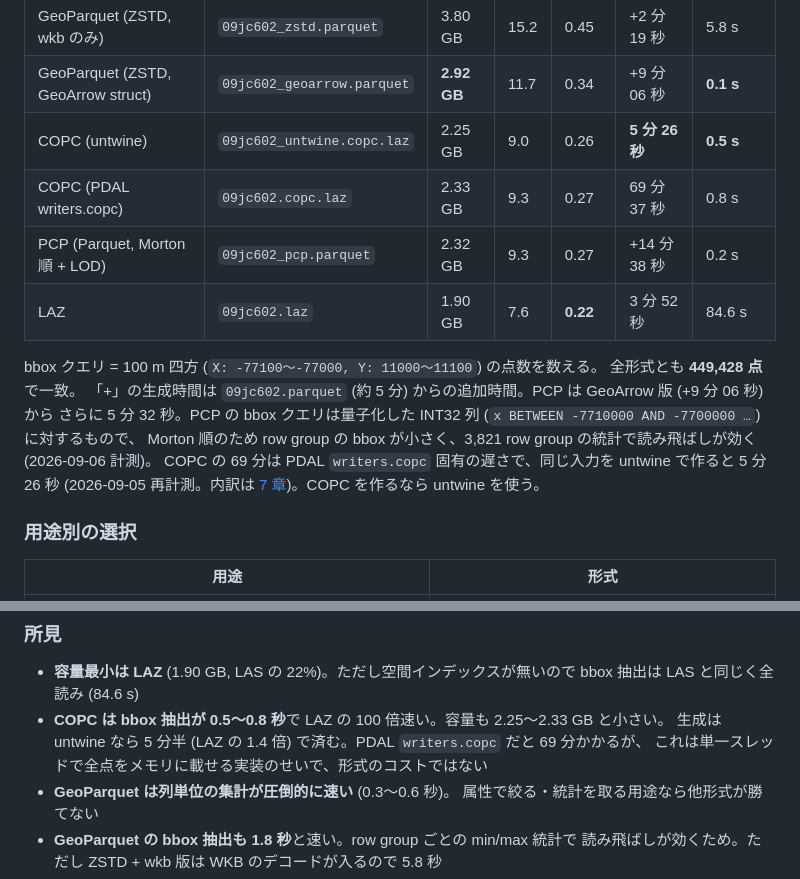
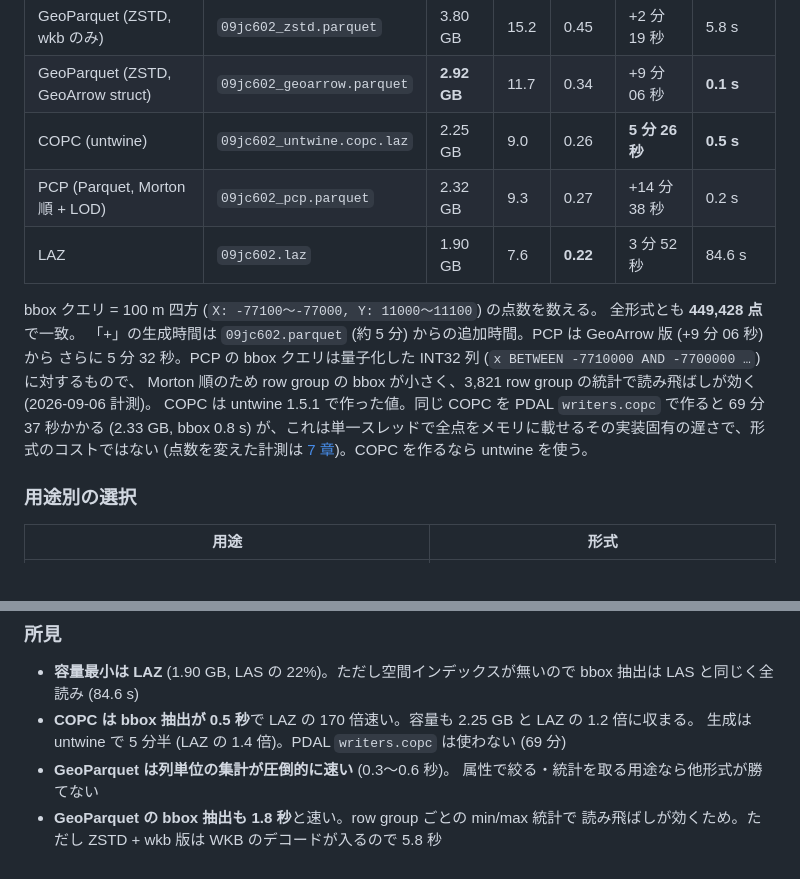
Before and after one commit to shiwaku/pointcloud-parquet-lab, a Markdown page: README.md, 2 parts joined by grey strips. Drawn GitHub-style.

Commit message:
README: keep only the untwine COPC row in the chapter 1 table
writers.copc numbers (69 min 37 s, 2.33 GB, 0.8 s) stay in chapter 7 with
the scaling experiment; chapter 1 notes them as an implementation cost.

Co-Authored-By: Claude Fable 5.1 <noreply@anthropic.com>
Claude-Session: https://claude.ai/code/session_01MBsF99bFwc3nPXg3BjpJRb

```diff
--- a/README.md
+++ b/README.md
@@ -25,7 +25,6 @@ LOD 付き Parquet (PCP) への変換スクリプトを含む。
 | GeoParquet (ZSTD, wkb のみ) | `09jc602_zstd.parquet` | 3.80 GB | 15.2 | 0.45 | +2 分 19 秒 | 5.8 s |
 | GeoParquet (ZSTD, GeoArrow struct) | `09jc602_geoarrow.parquet` | **2.92 GB** | 11.7 | 0.34 | +9 分 06 秒 | **0.1 s** |
 | COPC (untwine) | `09jc602_untwine.copc.laz` | 2.25 GB | 9.0 | 0.26 | **5 分 26 秒** | **0.5 s** |
-| COPC (PDAL writers.copc) | `09jc602.copc.laz` | 2.33 GB | 9.3 | 0.27 | 69 分 37 秒 | 0.8 s |
 | PCP (Parquet, Morton 順 + LOD) | `09jc602_pcp.parquet` | 2.32 GB | 9.3 | 0.27 | +14 分 38 秒 | 0.2 s |
 | LAZ | `09jc602.laz` | 1.90 GB | 7.6 | **0.22** | 3 分 52 秒 | 84.6 s |
 
@@ -34,8 +33,9 @@ bbox クエリ = 100 m 四方 (`X: -77100〜-77000, Y: 11000〜11100`) の点数
 「+」の生成時間は `09jc602.parquet` (約 5 分) からの追加時間。PCP は GeoArrow 版 (+9 分 06 秒) から
 さらに 5 分 32 秒。PCP の bbox クエリは量子化した INT32 列 (`x BETWEEN -7710000 AND -7700000 …`) に対するもので、
 Morton 順のため row group の bbox が小さく、3,821 row group の統計で読み飛ばしが効く (2026-09-06 計測)。
-COPC の 69 分は PDAL `writers.copc` 固有の遅さで、同じ入力を untwine で作ると 5 分 26 秒
-(2026-09-05 再計測。内訳は [7 章](#7-計測結果の詳細))。COPC を作るなら untwine を使う。
+COPC は untwine 1.5.1 で作った値。同じ COPC を PDAL `writers.copc` で作ると 69 分 37 秒かかる
+(2.33 GB, bbox 0.8 s) が、これは単一スレッドで全点をメモリに載せるその実装固有の遅さで、形式のコストではない
+(点数を変えた計測は [7 章](#copc-生成時間の切り分け-2026-09-05))。COPC を作るなら untwine を使う。
 
 ### 用途別の選択
 
@@ -56,9 +56,8 @@ GeoParquet そのままでも row group 単位の部分読みは効く ([10 章]
 
 - **容量最小は LAZ** (1.90 GB, LAS の 22%)。ただし空間インデックスが無いので
   bbox 抽出は LAS と同じく全読み (84.6 s)
-- **COPC は bbox 抽出が 0.5〜0.8 秒**で LAZ の 100 倍速い。容量も 2.25〜2.33 GB と小さい。
-  生成は untwine なら 5 分半 (LAZ の 1.4 倍) で済む。PDAL `writers.copc` だと 69 分かかるが、
-  これは単一スレッドで全点をメモリに載せる実装のせいで、形式のコストではない
+- **COPC は bbox 抽出が 0.5 秒**で LAZ の 170 倍速い。容量も 2.25 GB と LAZ の 1.2 倍に収まる。
+  生成は untwine で 5 分半 (LAZ の 1.4 倍)。PDAL `writers.copc` は使わない (69 分)
 - **GeoParquet は列単位の集計が圧倒的に速い** (0.3〜0.6 秒)。
   属性で絞る・統計を取る用途なら他形式が勝てない
 - **GeoParquet の bbox 抽出も 1.8 秒**と速い。row group ごとの min/max 統計で
```
